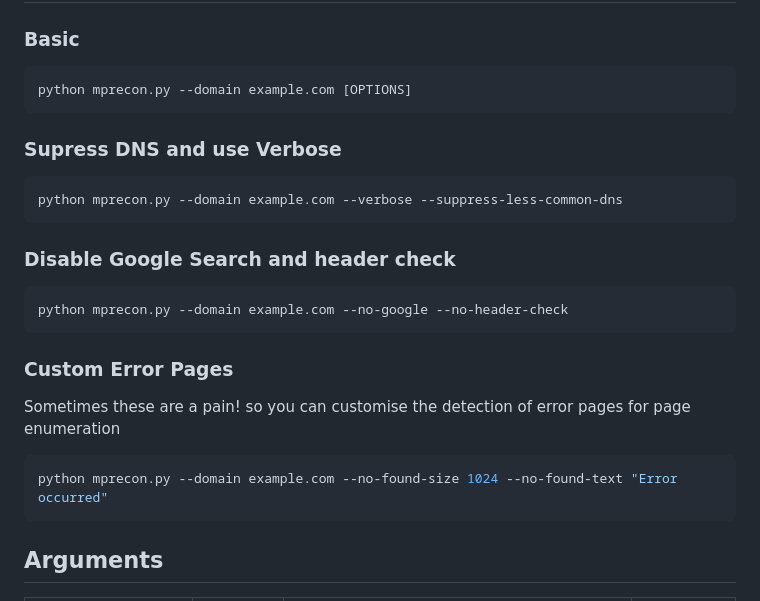
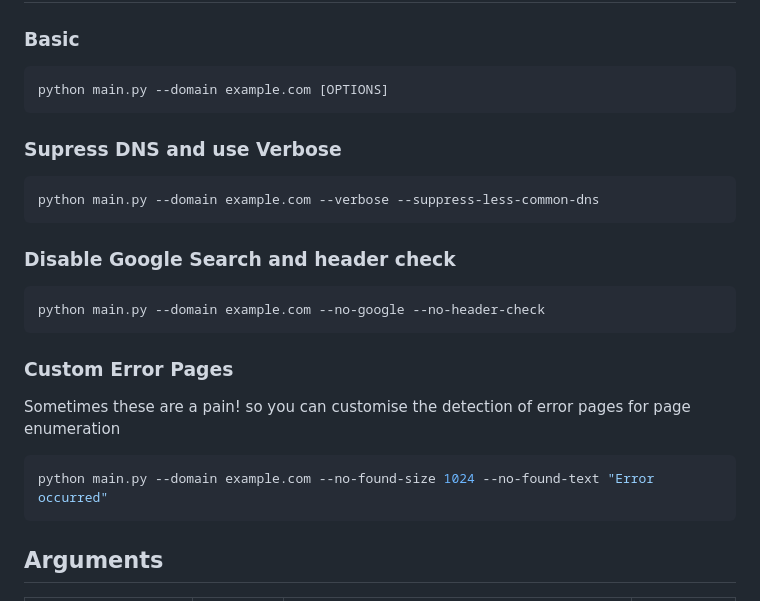
Before and after one commit to maxproton/Euri, a Markdown page: README.md, the part around the change. Drawn GitHub-style.

````diff
--- a/README.md
+++ b/README.md
@@ -53,20 +53,20 @@ EOF
 ## Usage
 ### Basic
 ```bash
-python mprecon.py --domain example.com [OPTIONS]
+python main.py --domain example.com [OPTIONS]
 ```
 ### Supress DNS and use Verbose
 ```bash
-python mprecon.py --domain example.com --verbose --suppress-less-common-dns
+python main.py --domain example.com --verbose --suppress-less-common-dns
 ```
 ### Disable Google Search and header check
 ```bash
-python mprecon.py --domain example.com --no-google --no-header-check
+python main.py --domain example.com --no-google --no-header-check
 ```
 ### Custom Error Pages
 Sometimes these are a pain! so you can customise the detection of error pages for page enumeration
 ```bash
-python mprecon.py --domain example.com --no-found-size 1024 --no-found-text "Error occurred"
+python main.py --domain example.com --no-found-size 1024 --no-found-text "Error occurred"
 ```
 
 ## Arguments
````
